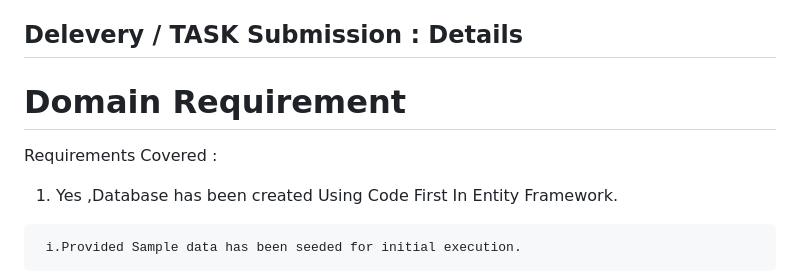
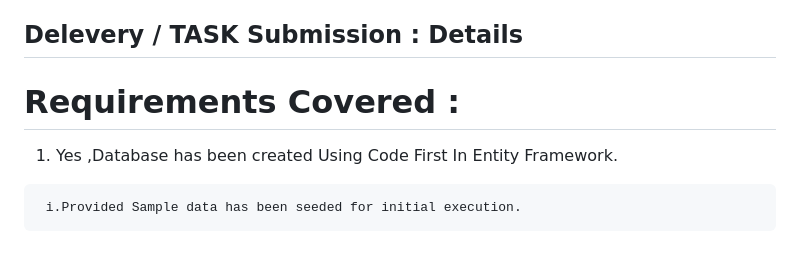
Before and after one commit to AhmedZamil/BLAZORSalesOrderManager_INTUS_COMPLETE, a Markdown page: README.md, the part around the change. Drawn GitHub-style; blank space fills up the shorter version.

```diff
--- a/README.md
+++ b/README.md
@@ -46,8 +46,7 @@ SQL Server using Entity Framework 6 and LocalDB
 
 ## Delevery / TASK Submission : Details
 
-# Domain Requirement
-Requirements Covered :
+#  Requirements Covered :
    1. Yes ,Database has been created Using Code First In Entity Framework.
 
      i.Provided Sample data has been seeded for initial execution.
```
